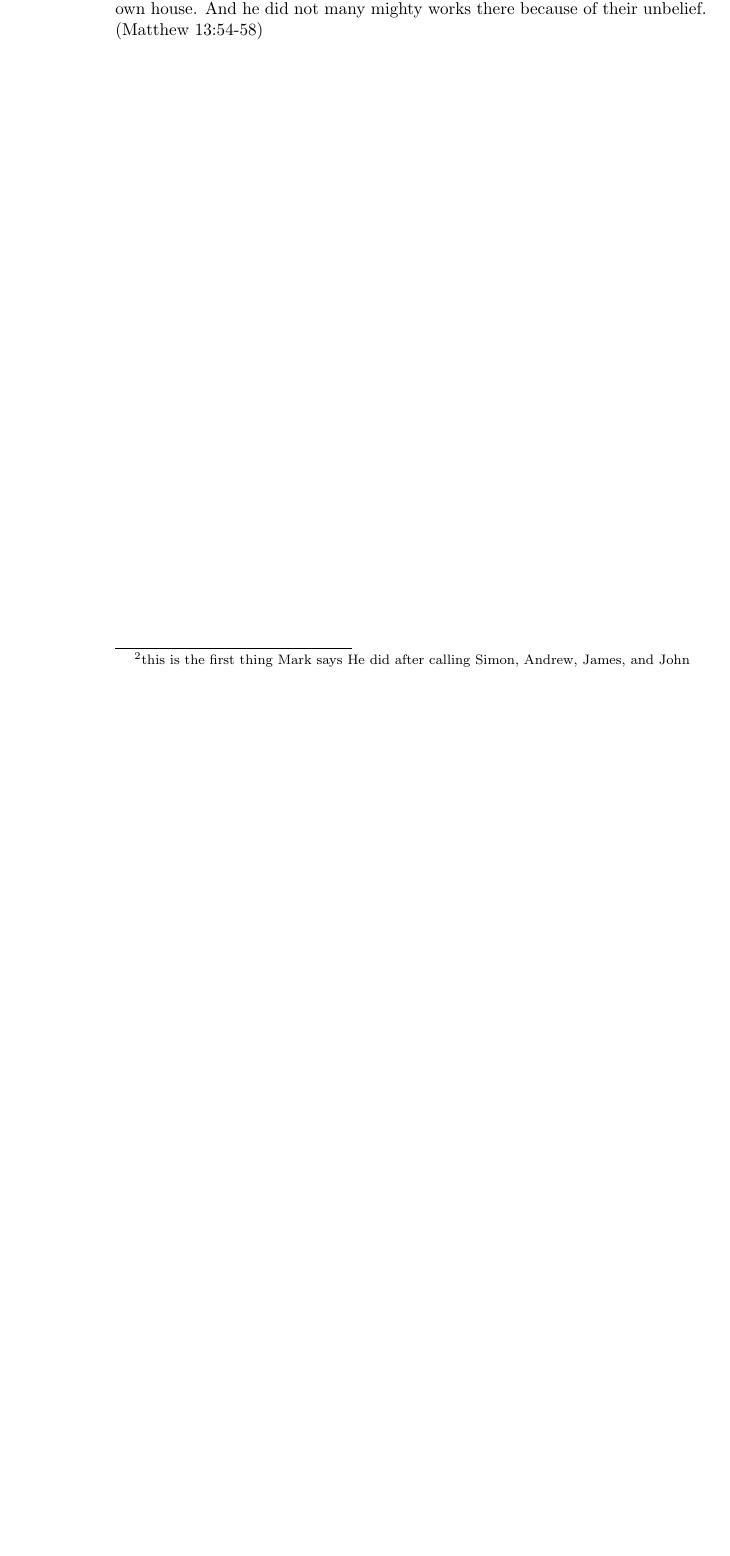
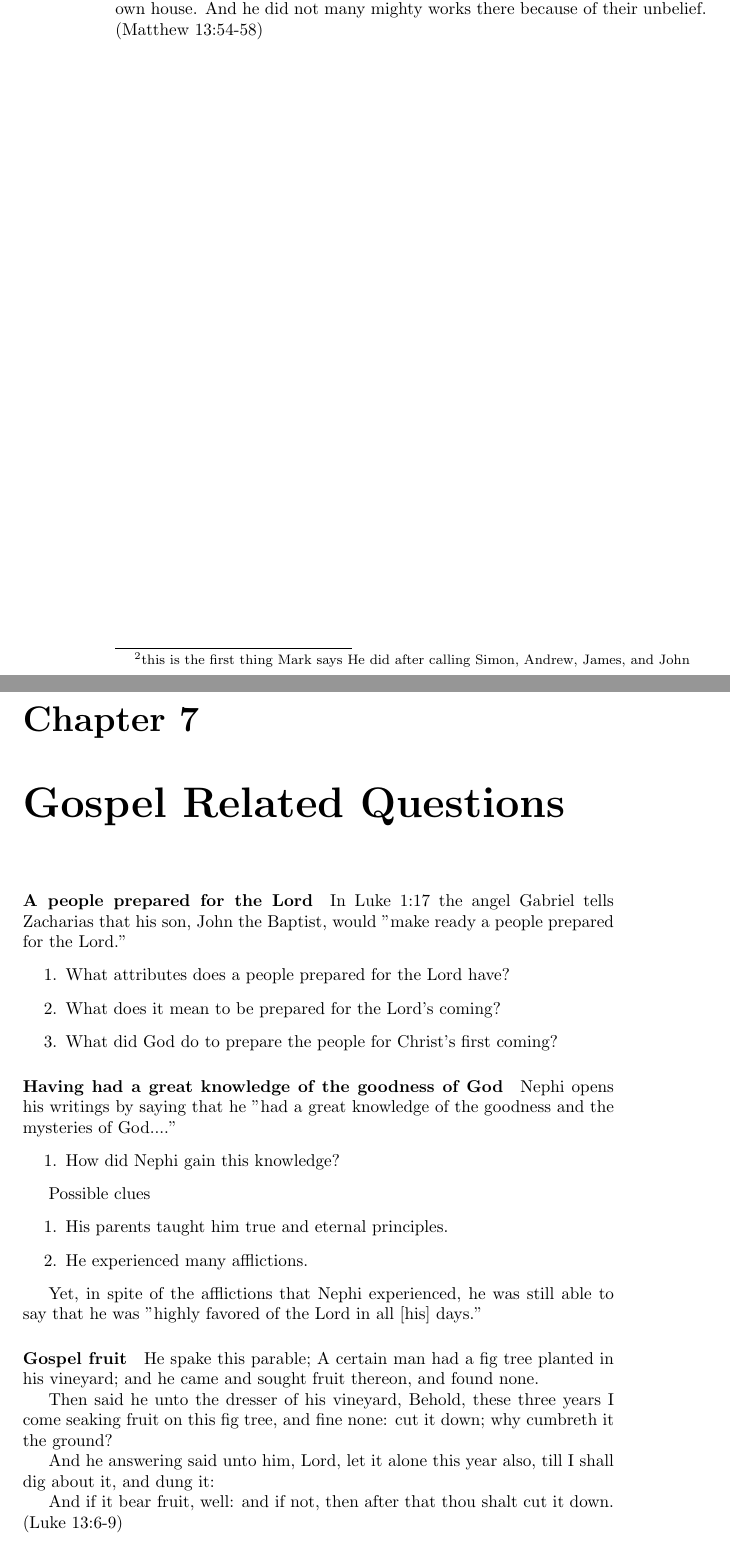
Before and after one commit to shawnadams333/aliyah, a LaTeX book (book.tex, which reads questions/gospel.tex): part of page 28 of 29 before the commit and two parts of pages 28 and 29 of 31 after it, the two joined at a grey line, cut so that both start at the same text, the shorter picture padded with empty space. Compiled offline with pdfLaTeX.

Commit message:
add questions to the book and add a question about what good fruit Jesus is seeking

```diff
--- a/questions/gospel.tex
+++ b/questions/gospel.tex
@@ -17,5 +17,15 @@ Nephi opens his writings by saying that he "had a great knowledge of the goodnes
 Possible clues \begin{enumerate}
   \item His parents taught him true and eternal principles.
   \item He experienced many afflictions.
+\end{enumerate}
 
 Yet, in spite of the afflictions that Nephi experienced, he was still able to say that he was "highly favored of the Lord in all [his] days."
+
+\paragraph{Gospel fruit}
+He spake this parable; A certain man had a fig tree planted in his vineyard; and he came and sought fruit thereon, and found none.
+
+Then said he unto the dresser of his vineyard, Behold, these three years I come seaking fruit on this fig tree, and fine none: cut it down; why cumbreth it the ground?
+
+And he answering said unto him, Lord, let it alone this year also, till I shall dig about it, and dung it:
+
+And if it bear fruit, well: and if not, then after that thou shalt cut it down. (Luke 13:6-9)
```
Also changed, not shown: book.tex (+1 -0 lines), questions/gospel.tex (11 more changed lines).
